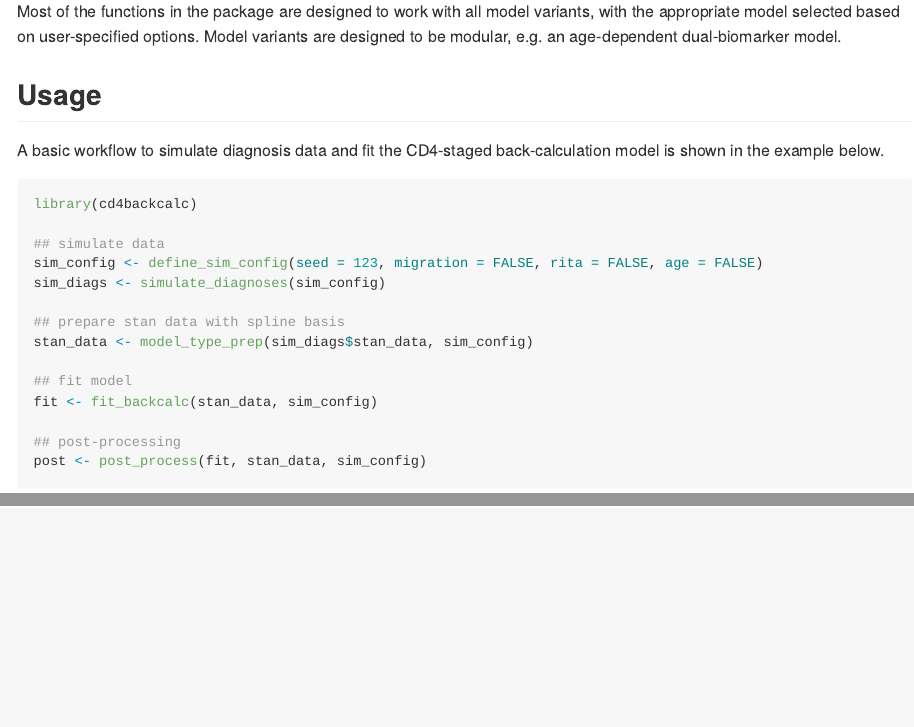
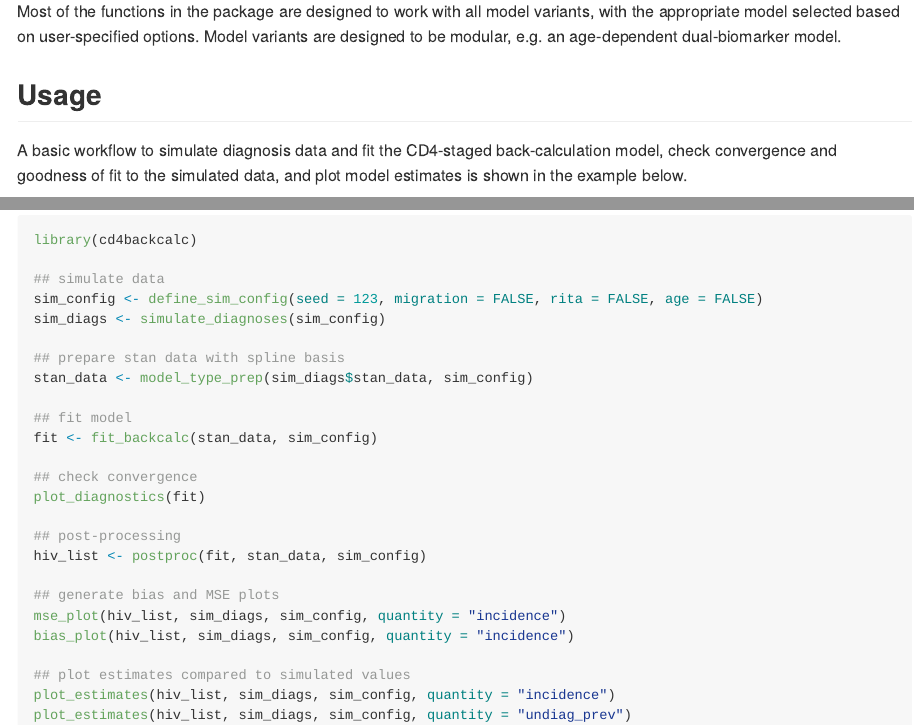
Before and after one commit to pkirwan/cd4backcalc, an R Markdown document (README.Rmd): the page in a window 1100 px wide, from 1200 px down, and a second part further down, joined at a grey line. The pictures show the output file README.md that the author committed with the source, drawn offline in the style of GitHub; badge pictures from the web are left out.

Commit message:
update readme with additional functions

````diff
--- a/README.Rmd
+++ b/README.Rmd
@@ -97,7 +97,7 @@ Most of the functions in the package are designed to work with all model variant
 
 ## Usage
 
-A basic workflow to simulate diagnosis data and fit the CD4-staged back-calculation model is shown in the example below.
+A basic workflow to simulate diagnosis data and fit the CD4-staged back-calculation model, check convergence and goodness of fit to the simulated data, and plot model estimates is shown in the example below.
 
 ```{r example, eval=FALSE}
 library(cd4backcalc)
@@ -112,6 +112,17 @@ stan_data <- model_type_prep(sim_diags$stan_data, sim_config)
 ## fit model
 fit <- fit_backcalc(stan_data, sim_config)
 
+## check convergence
+plot_diagnostics(fit)
+
 ## post-processing
-post <- post_process(fit, stan_data, sim_config)
+hiv_list <- postproc(fit, stan_data, sim_config)
+
+## generate bias and MSE plots
+bias_plot(hiv_list, sim_diags, sim_config, quantity = "incidence")
+mse_plot(hiv_list, sim_diags, sim_config, quantity = "incidence")
+
+## plot estimates compared to simulated values
+plot_estimates(hiv_list, sim_diags, sim_config, quantity = "incidence")
+plot_estimates(hiv_list, sim_diags, sim_config, quantity = "undiag_prev")
 ```
````
Also changed, not shown: vignettes/cd4backcalc.Rmd (+3 -3 lines), README.md, 1 other file.
